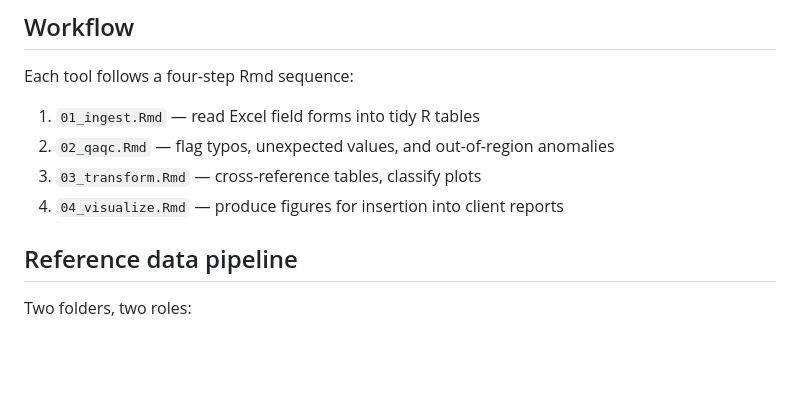
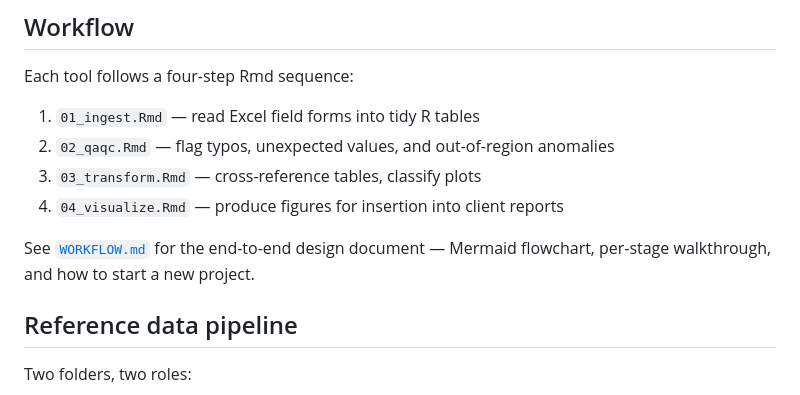
Before and after one commit to GreenPlanEdm/wetland-tools, a Markdown page: README.md, the part around the change. GitHub-like rendering; blank space fills up the shorter version.

```diff
--- a/README.md
+++ b/README.md
@@ -24,6 +24,8 @@ Each tool follows a four-step Rmd sequence:
 2. `02_qaqc.Rmd` — flag typos, unexpected values, and out-of-region anomalies
 3. `03_transform.Rmd` — cross-reference tables, classify plots
 4. `04_visualize.Rmd` — produce figures for insertion into client reports
+
+See [`WORKFLOW.md`](WORKFLOW.md) for the end-to-end design document — Mermaid flowchart, per-stage walkthrough, and how to start a new project.
 
 ## Reference data pipeline
 
```
Also changed, not shown: WORKFLOW.md (added, +236 -0 lines).
